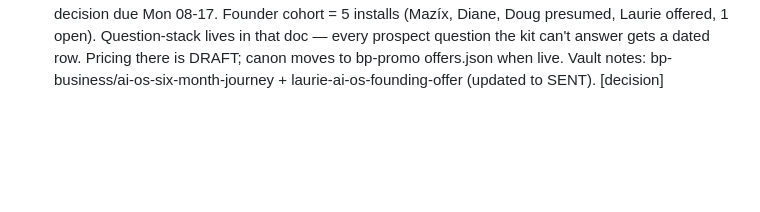
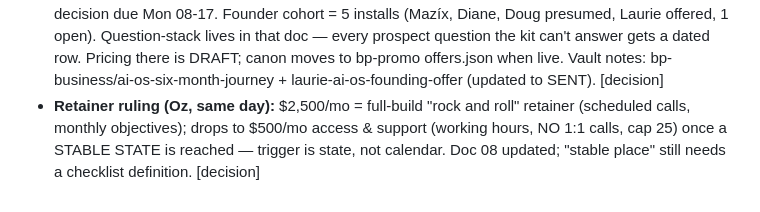
Before and after one commit to qrcteam/hermes-kit, a Markdown page: HANDOFF.md, the part around the change. Rendered like a GitHub page; blank space fills up the shorter version.

```diff
--- a/HANDOFF.md
+++ b/HANDOFF.md
@@ -157,3 +157,7 @@ that remembers them (Hermes in Docker + markdown vault + git + Pinecone). For Ma
   question the kit can't answer gets a dated row. Pricing there is DRAFT; canon moves to
   bp-promo offers.json when live. Vault notes: bp-business/ai-os-six-month-journey +
   laurie-ai-os-founding-offer (updated to SENT). [decision]
+- **Retainer ruling (Oz, same day):** $2,500/mo = full-build "rock and roll" retainer
+  (scheduled calls, monthly objectives); drops to $500/mo access & support (working hours,
+  NO 1:1 calls, cap 25) once a STABLE STATE is reached — trigger is state, not calendar.
+  Doc 08 updated; "stable place" still needs a checklist definition. [decision]
```
Also changed, not shown: docs/08-the-offer.md (+21 -6 lines).
